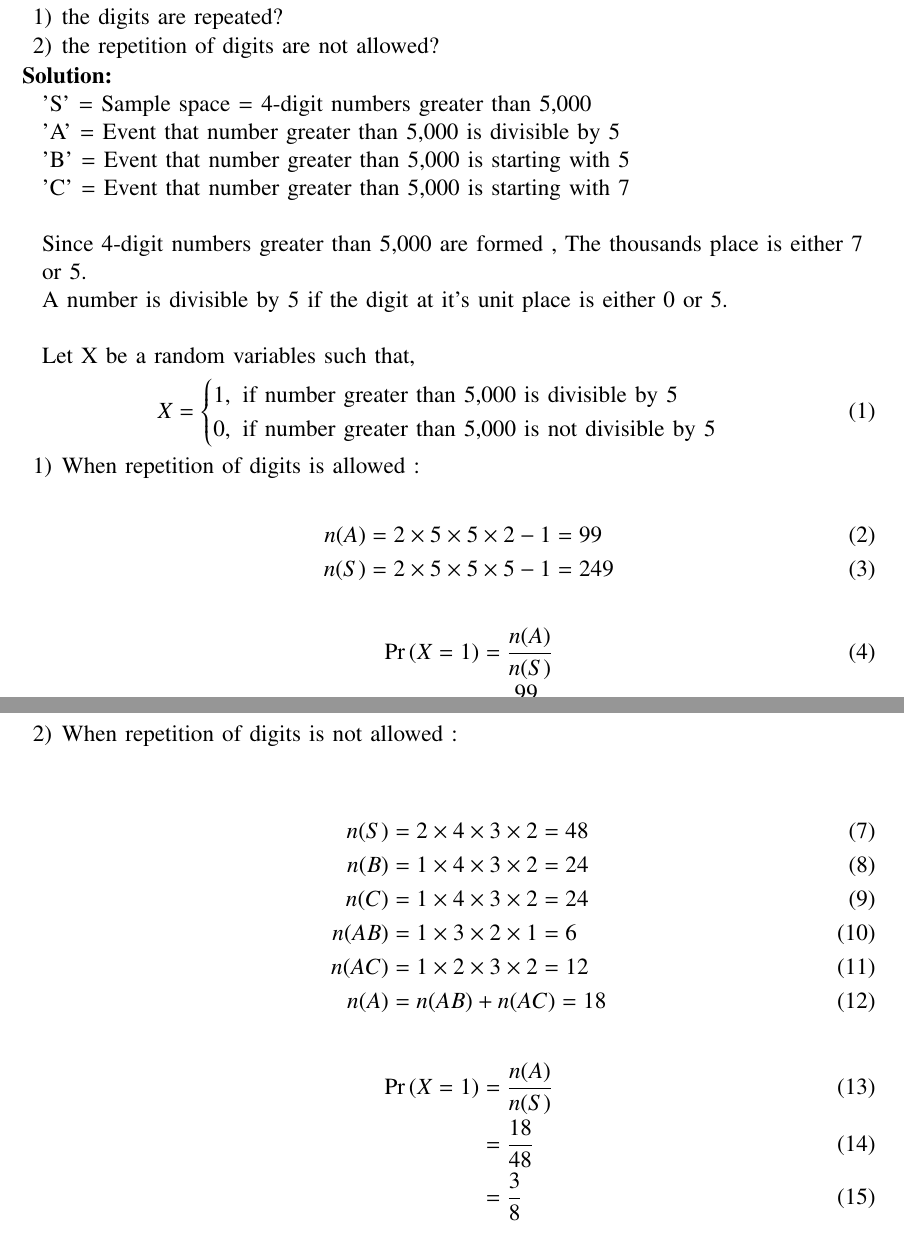
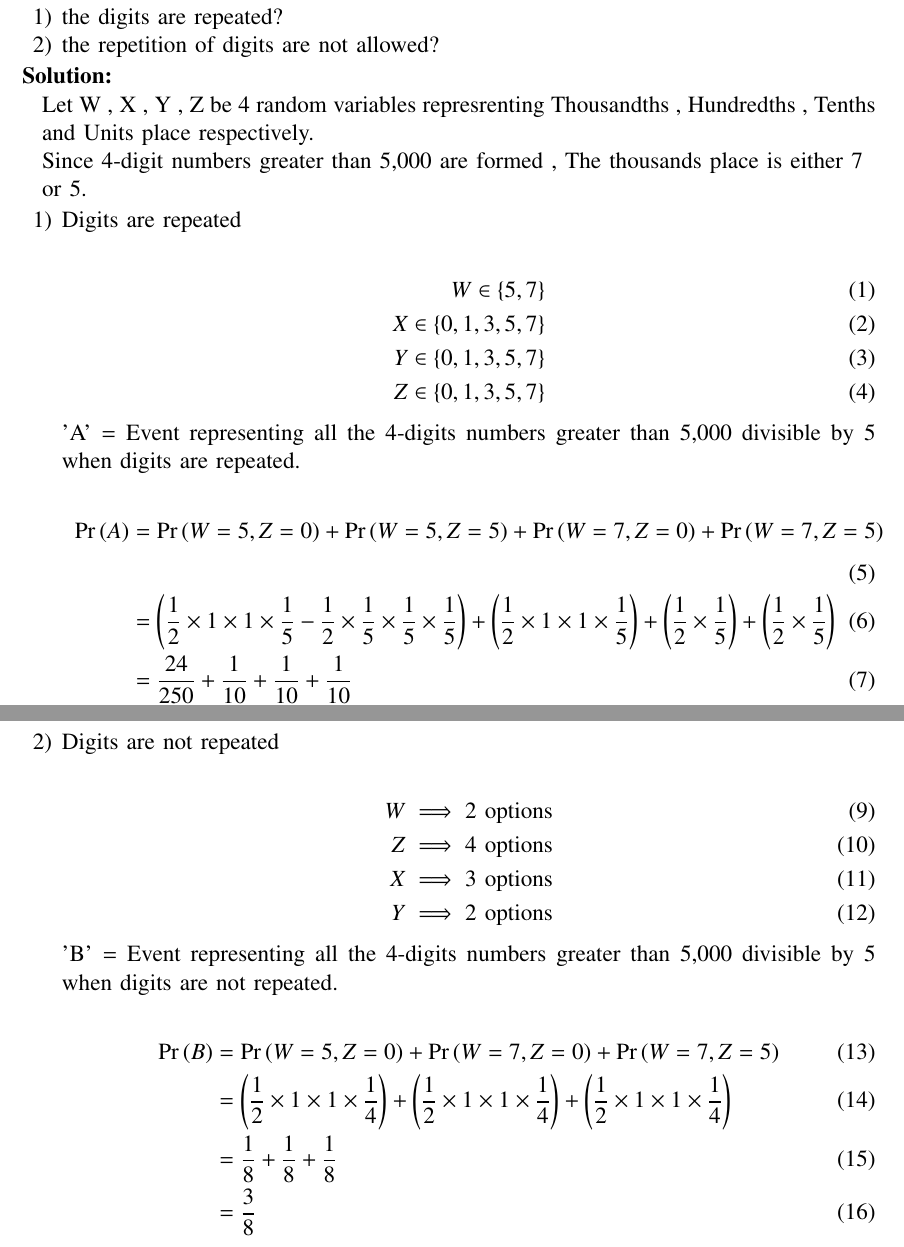
Before and after one commit to Arjit-Jain-24/Assignments-Probability-AI1110-, a LaTeX problem sheet (Assignment 2/assgn2.tex): two parts of pages 1 and 2 of 2, joined at a grey line, cut so that both start at the same text. Compiled offline with pdfLaTeX.

Commit message:
Update assgn2.tex

```diff
--- a/Assignment 2/assgn2.tex
+++ b/Assignment 2/assgn2.tex
@@ -304,62 +304,117 @@ If 4-digit numbers greater than 5,000 are randomly formed from the digits 0,1,3,
 
 \solution
 
-    'S' = Sample space = 4-digit numbers greater than 5,000
+%     'S' = Sample space = 4-digit numbers greater than 5,000
 
-    'A' = Event that number greater than 5,000 is divisible by 5
+%     'A' = Event that number greater than 5,000 is divisible by 5
 
-    'B' = Event that number greater than 5,000 is starting with 5
+%     'B' = Event that number greater than 5,000 is starting with 5
 
-    'C' = Event that number greater than 5,000 is starting with 7 \\
+%     'C' = Event that number greater than 5,000 is starting with 7 \\
 
-           Since 4-digit numbers greater than 5,000 are formed , The thousands place is either 7
+%            Since 4-digit numbers greater than 5,000 are formed , The thousands place is either 7
 
-           or 5.
+%            or 5.
 
-            A number is divisible by 5 if the digit at it's unit place is either 0 or 5.\\
+%             A number is divisible by 5 if the digit at it's unit place is either 0 or 5.\\
 
-         Let X be a random variables such that,
-            \begin{align}
-             & X =  \begin{cases}
-                 1, \text{ if number greater than 5,000 is divisible by 5}\\
-                 0, \text{ if number greater than 5,000 is not divisible by 5}
-             \end{cases}
-             \end{align}
+%          Let X be a random variables such that,
+%             \begin{align}
+%              & X =  \begin{cases}
+%                  1, \text{ if number greater than 5,000 is divisible by 5}\\
+%                  0, \text{ if number greater than 5,000 is not divisible by 5}
+%              \end{cases}
+%              \end{align}
 
-\begin{enumerate}
-    \item When repetition of digits is allowed :
+% \begin{enumerate}
+%     \item When repetition of digits is allowed :
 
-            \begin{align}
-                n(A) &= 2 \times 5 \times 5 \times 2 - 1 = 99 \\
-                n(S) &= 2 \times 5 \times 5 \times 5 -1 = 249
-            \end{align}
+%             \begin{align}
+%                 n(A) &= 2 \times 5 \times 5 \times 2 - 1 = 99 \\
+%                 n(S) &= 2 \times 5 \times 5 \times 5 -1 = 249
+%             \end{align}
 
 
 
 
 
-            \begin{align}
-                 \pr{X=1} &= \frac{n(A)}{n(S)} \\
-                &= \frac{99}{249} \\
-                &= \frac{33}{81}
-            \end{align}
+%             \begin{align}
+%                  \pr{X=1} &= \frac{n(A)}{n(S)} \\
+%                 &= \frac{99}{249} \\
+%                 &= \frac{33}{81}
+%             \end{align}
 
-    \item When repetition of digits is not allowed : \\
+%     \item When repetition of digits is not allowed : \\
 
-       \begin{align}
-           n(S) &= 2 \times 4 \times 3 \times 2 = 48 \\
-           n(B) &= 1 \times 4 \times 3 \times 2 = 24 \\
-           n(C) &= 1 \times 4 \times 3 \times 2 = 24 \\
-           n(AB) &= 1 \times 3 \times 2 \times 1 = 6 \\
-           n(AC) &= 1 \times 2 \times 3 \times 2 = 12 \\
-           n(A) &= n(AB) + n(AC) = 18
-       \end{align}
+%        \begin{align}
+%            n(S) &= 2 \times 4 \times 3 \times 2 = 48 \\
+%            n(B) &= 1 \times 4 \times 3 \times 2 = 24 \\
+%            n(C) &= 1 \times 4 \times 3 \times 2 = 24 \\
+%            n(AB) &= 1 \times 3 \times 2 \times 1 = 6 \\
+%            n(AC) &= 1 \times 2 \times 3 \times 2 = 12 \\
+%            n(A) &= n(AB) + n(AC) = 18
+%        \end{align}
 
 
-             \begin{align}
-              \pr{X=1} &= \frac{n(A)}{n(S)} \\
-                 &= \frac{18}{48} \\
-                 &= \frac{3}{8}
-            \end{align}
+%              \begin{align}
+%               \pr{X=1} &= \frac{n(A)}{n(S)} \\
+%                  &= \frac{18}{48} \\
+%                  &= \frac{3}{8}
+%             \end{align}
+% \end{enumerate}
+ Let W , X , Y , Z be 4 random variables represrenting Thousandths , Hundredths , Tenths
+
+ and Units place respectively.
+
+ Since 4-digit numbers greater than 5,000 are formed , The thousands place is either 7
+
+ or 5.
+
+\begin{enumerate}
+\item Digits are repeated
+
+ \begin{align}
+     W \in \{5,7\} \\
+     X \in \{0,1,3,5,7\} \\
+     Y \in \{0,1,3,5,7\} \\
+     Z \in \{0,1,3,5,7\}
+ \end{align}
+
+'A' = Event representing all the 4-digits numbers greater than 5,000 divisible by 5 when digits are repeated.
+
+\begin{align}
+\pr{A} &= \pr{W=5,Z=0} + \pr{W=5,Z=5} + \pr{W=7,Z=0} + \pr{W=7,Z=5} \\
+ &= \left(\frac{1}{2}\times1\times1\times\frac{1}{5} - \frac{1}{2}\times\frac{1}{5}\times\frac{1}{5}\times\frac{1}{5} \right) + \left(\frac{1}{2}\times1\times1\times\frac{1}{5}\right) +\left(\frac{1}{2}\times\frac{1}{5} \right) + \left(\frac{1}{2}\times\frac{1}{5} \right) \\
+ &=\frac{24}{250} + \frac{1}{10} + \frac{1}{10} + \frac{1}{10}\\
+&= \frac{99}{250}
+ \end{align}
+
+\item Digits are not repeated
+
+ \begin{align}
+     W \implies \text{2 options} \\
+     Z \implies \text{4 options} \\
+     X \implies \text{3 options} \\
+     Y \implies \text{2 options}
+ \end{align}
+
+'B' = Event representing all the 4-digits numbers greater than 5,000 divisible by 5 when digits are not repeated.
+
+\begin{align}
+\pr{B} &= \pr{W=5,Z=0} + \pr{W=7,Z=0} + \pr{W=7,Z=5} \\
+&= \left(\frac{1}{2}\times1\times1\times\frac{1}{4} \right)+ \left(\frac{1}{2}\times1\times1\times\frac{1}{4}\right) + \left(\frac{1}{2}\times1\times1\times\frac{1}{4}\right)\\
+&= \frac{1}{8} + \frac{1}{8} + \frac{1}{8} \\
+&= \frac{3}{8}
+\end{align}
 \end{enumerate}
+
+
+
+
+
+
+
+
+
+
 \end{document}
```
